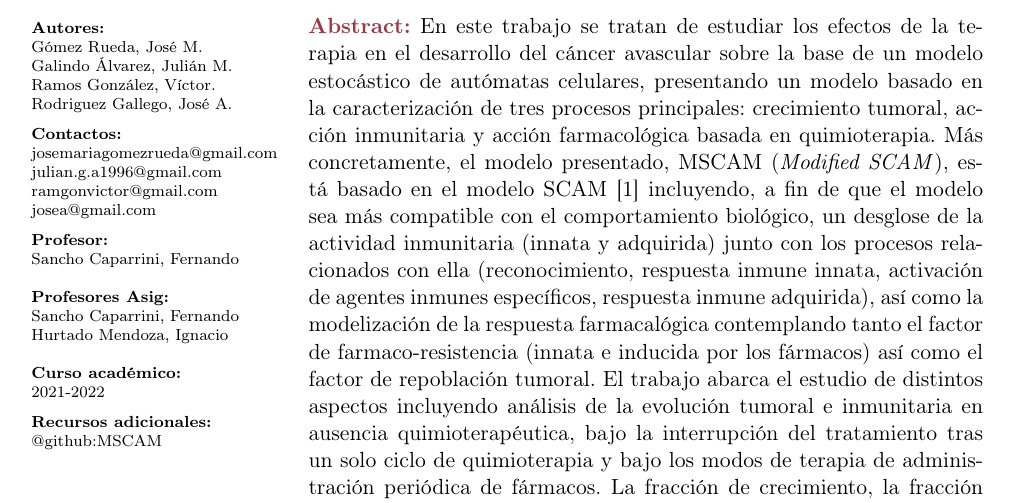
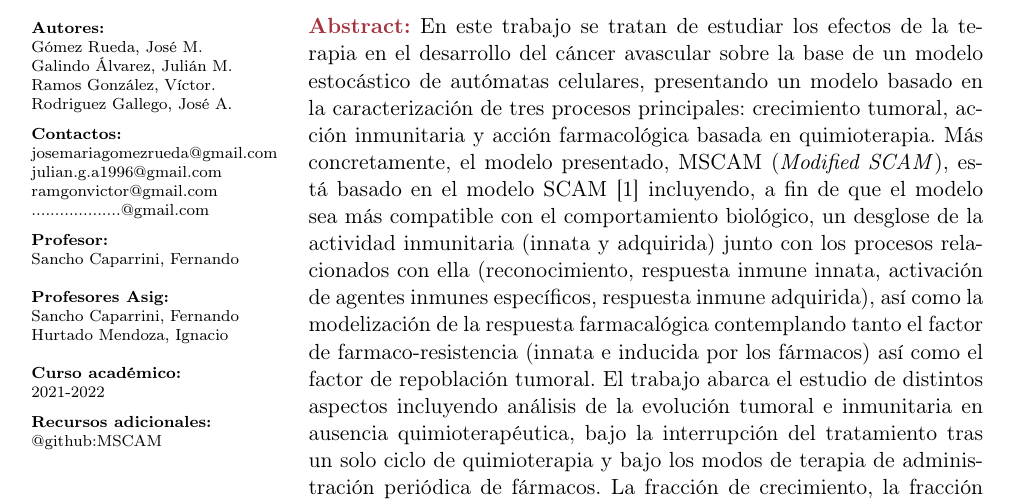
Before and after one commit to vicramgonus/MSCAM-MEM, a LaTeX document (Mem.tex): part of page 1 of 2, cut so that both start at the same text. Compiled offline with pdfLaTeX.

Commit message:
Updates from Overleaf

```diff
--- a/Mem.tex
+++ b/Mem.tex
@@ -89,7 +89,7 @@
 \newcommand{\authors}{Gómez Rueda, José M.\\ Galindo Álvarez, Julián M.\\ Ramos González, Víctor.\\ Rodriguez Gallego, José A.}
 
 % -> Authors emails. Keep the previous order
-\newcommand{\contacts}{\href{mailto:josemariagomezrueda@gmail.com}{josemariagomezrueda@gmail.com}\\\href{mailto:julian.g.a1996@gmail.com}{julian.g.a1996@gmail.com}\\\href{mailto:ramgonvictor@gmail.com}{ramgonvictor@gmail.com}\\josea@gmail.com}
+\newcommand{\contacts}{\href{mailto:josemariagomezrueda@gmail.com}{josemariagomezrueda@gmail.com}\\\href{mailto:julian.g.a1996@gmail.com}{julian.g.a1996@gmail.com}\\\href{mailto:ramgonvictor@gmail.com}{ramgonvictor@gmail.com}\\ ...................@gmail.com}
 % -> advisor name and surname
 \newcommand{\advisor}{Sancho Caparrini, Fernando }
 % IF AND ONLY IF you need to modify the co-supervisors you also have to modify the file Configuration_files/title_page.tex (ONLY where it is marked)
```
